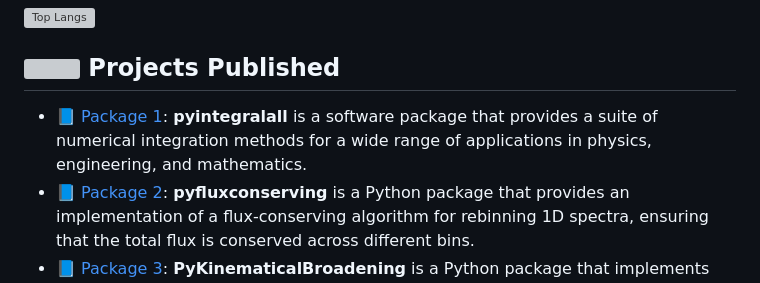
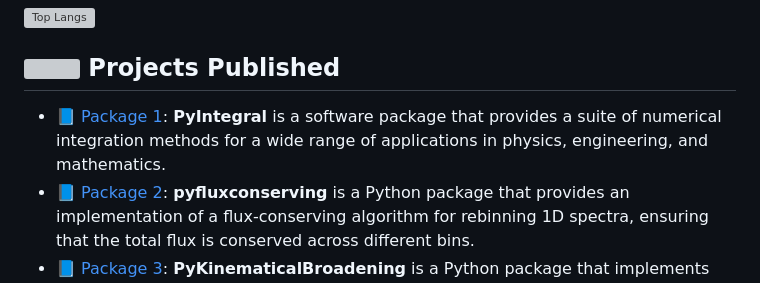
Before and after one commit to neutrinomuon/neutrinomuon, a Markdown page: README.md, the part around the change. Drawn GitHub-style; grey boxes are pictures that could not be loaded.

```diff
--- a/README.md
+++ b/README.md
@@ -25,7 +25,7 @@
 
 ## <img width=25 src='https://user-images.githubusercontent.com/8226984/227711470-7284ef27-d818-4fb0-8a94-548eb734166e.jpg'> Projects Published
 
-- 📘 [Package 1](https://github.com/neutrinomuon/pyintegralall): <b>pyintegralall</b> is a software package that provides a suite of numerical integration methods for a wide range of applications in physics, engineering, and mathematics.
+- 📘 [Package 1](https://github.com/neutrinomuon/PyIntegral): <b>PyIntegral</b> is a software package that provides a suite of numerical integration methods for a wide range of applications in physics, engineering, and mathematics.
 - 📘 [Package 2](https://github.com/neutrinomuon/pyfluxconserving): <b>pyfluxconserving</b> is a Python package that provides an implementation of a flux-conserving algorithm for rebinning 1D spectra, ensuring that the total flux is conserved across different bins.
 - 📘 [Package 3](https://github.com/neutrinomuon/PyKinematicalBroadening): <b>PyKinematicalBroadening</b> is a Python package that implements kinematical broadening of an input spectrum in velocity space.
 
```
